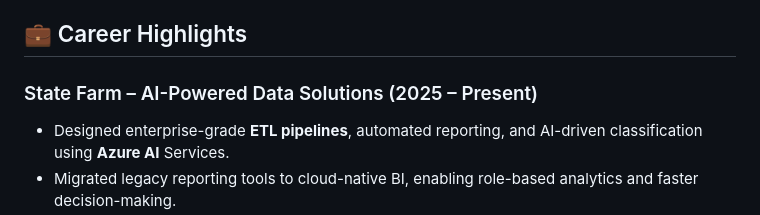
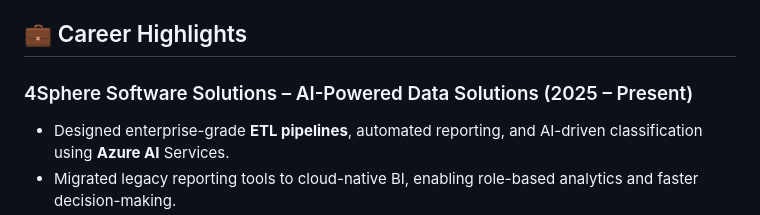
Before and after one commit to SowjanyaGangumolu/SowjanyaGangumolu.github.io, a Markdown page: README.md, the part around the change. GitHub-like rendering.

```diff
--- a/README.md
+++ b/README.md
@@ -34,7 +34,7 @@ Python | SQL | AWS | Azure | AI & ML | Snowflake | Terraform | Kubernetes | Tens
 - [Databricks Generative AI Fundamentals](https://credentials.databricks.com/0c23530b-6322-4b31-b42d-3910ee979d2f#acc.azlNIU0L)
 
 ## 💼 Career Highlights
-### State Farm – AI-Powered Data Solutions (2025 – Present)
+### 4Sphere Software Solutions – AI-Powered Data Solutions (2025 – Present)
 - Designed enterprise-grade **ETL pipelines**, automated reporting, and AI-driven classification using **Azure AI** Services.
 - Migrated legacy reporting tools to cloud-native BI, enabling role-based analytics and faster decision-making.
 ### DePaul University – Data Automation & Reporting (2024)
```
